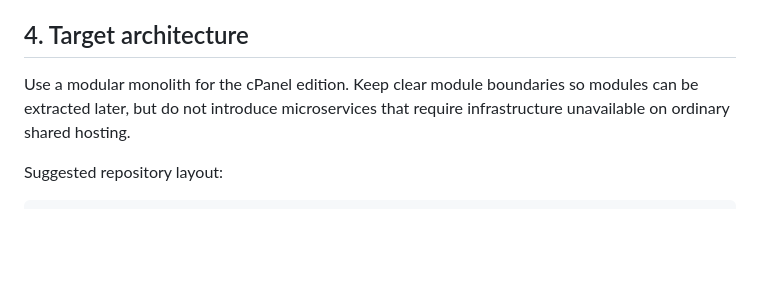
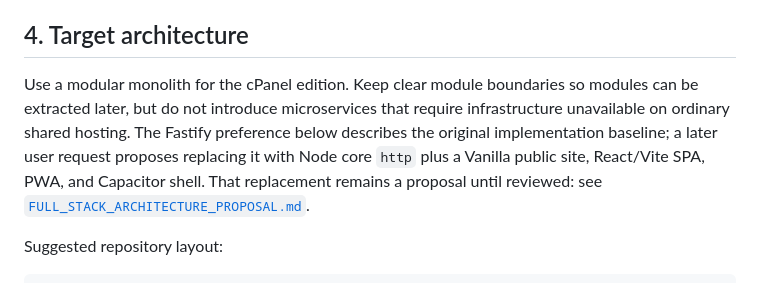
Before and after one commit to windelslife-wq/ai, a Markdown page: docs/migration/NODEJS_CPANEL_MIGRATION_MASTER_PLAN.md, the part around the change. Drawn GitHub-style; blank space fills up the shorter version.

```diff
--- a/docs/migration/NODEJS_CPANEL_MIGRATION_MASTER_PLAN.md
+++ b/docs/migration/NODEJS_CPANEL_MIGRATION_MASTER_PLAN.md
@@ -71,7 +71,7 @@ Create a verified inventory from source code, routes, schema, UI, tests, and REA
 
 ## 4. Target architecture
 
-Use a modular monolith for the cPanel edition. Keep clear module boundaries so modules can be extracted later, but do not introduce microservices that require infrastructure unavailable on ordinary shared hosting.
+Use a modular monolith for the cPanel edition. Keep clear module boundaries so modules can be extracted later, but do not introduce microservices that require infrastructure unavailable on ordinary shared hosting. The Fastify preference below describes the original implementation baseline; a later user request proposes replacing it with Node core `http` plus a Vanilla public site, React/Vite SPA, PWA, and Capacitor shell. That replacement remains a proposal until reviewed: see [`FULL_STACK_ARCHITECTURE_PROPOSAL.md`](FULL_STACK_ARCHITECTURE_PROPOSAL.md).
 
 Suggested repository layout:
 
```
Also changed, not shown: docs/migration/FULL_STACK_ARCHITECTURE_PROPOSAL.md (added, +143 -0 lines), docs/migration/STATUS.md (+4 -0 lines).
